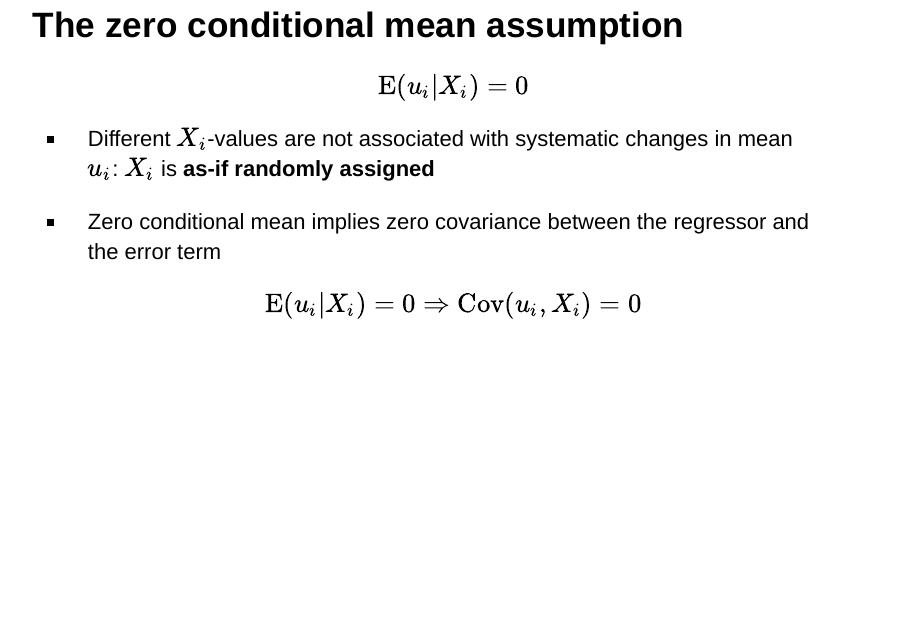
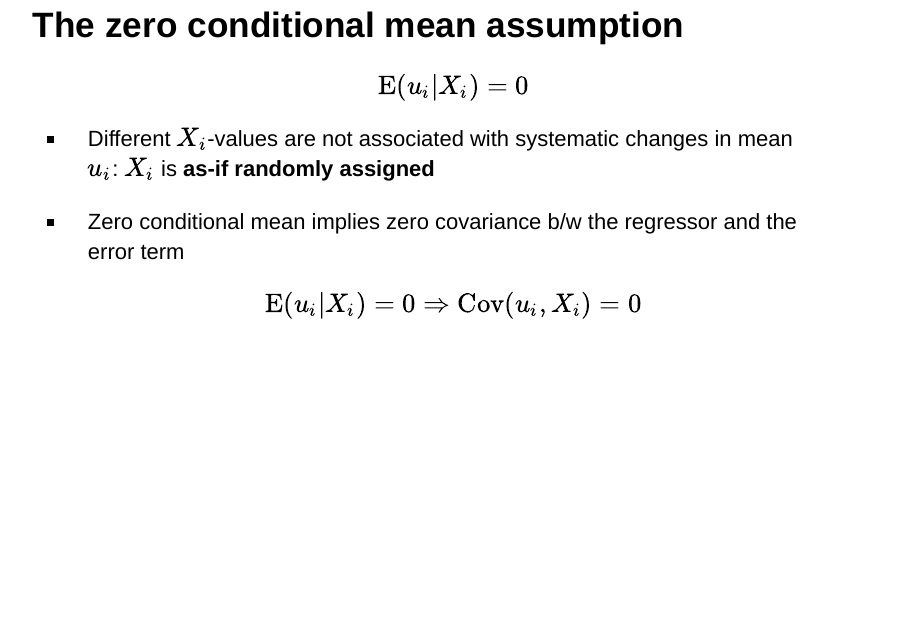
Before and after one commit to jspbag/RHUL-EC2203-lecture4, an R Markdown document (index.Rmd): page 8 of 20. Rendered offline with R 4.5, knitr and Pandoc, with nearby package versions; drawn as Slidy slides in place of the format the file asks for.

Commit message:
Updated slides

```diff
--- a/index.Rmd
+++ b/index.Rmd
@@ -124,7 +124,7 @@ $$\mathrm{E}(u_i|X_i) = 0$$
 
 - Different $X_i$-values are not associated with systematic changes in mean $u_i$: $X_i$ is **as-if randomly assigned**
 
-- Zero conditional mean implies zero covariance between the regressor and the error term
+- Zero conditional mean implies zero covariance b/w the regressor and the error term
 
   $$\mathrm{E}(u_i|X_i) = 0 \Rightarrow \mathrm{Cov}(u_i,X_i) = 0$$
 
```
Also changed, not shown: index.html.
